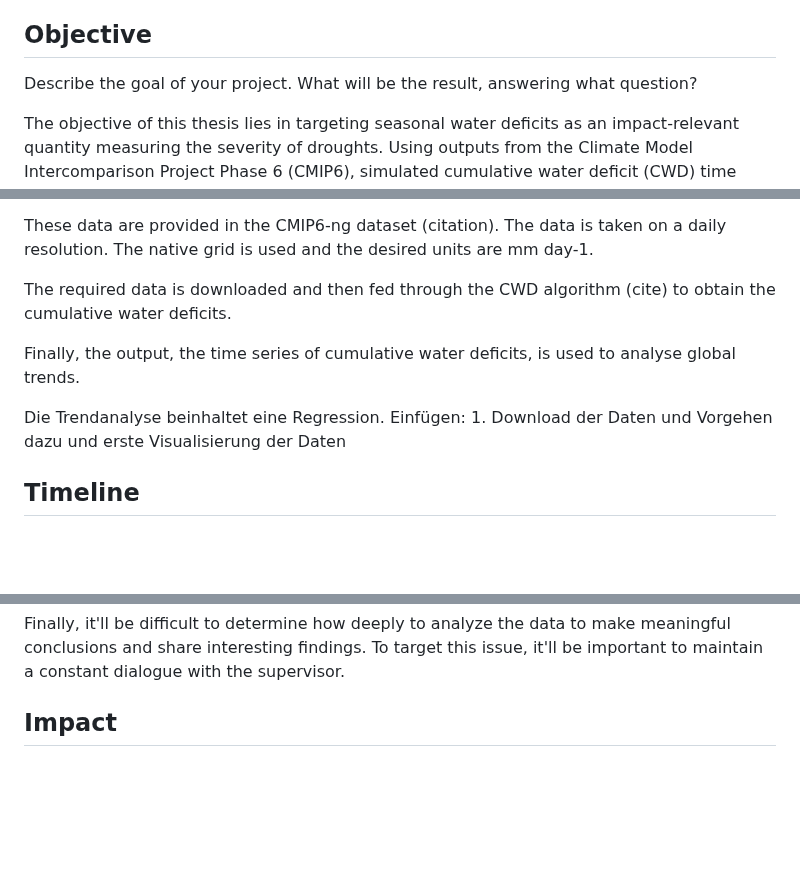
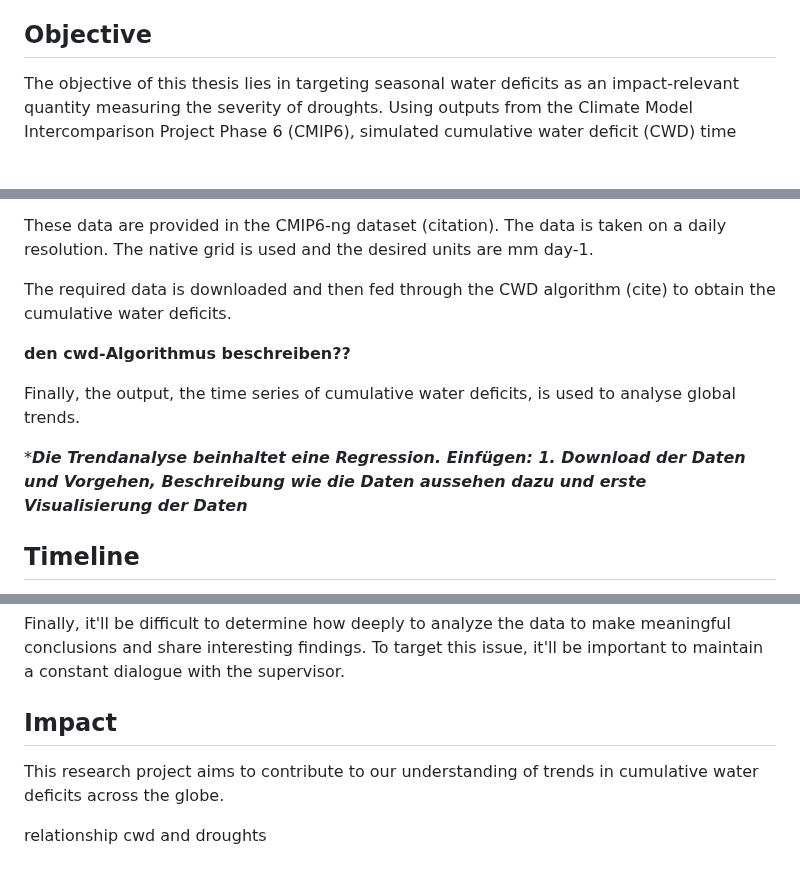
Before and after one commit to geco-bern/bachelor_thesis_patriciagribi, a Markdown page: README.md, 3 parts joined by grey strips. GitHub-like rendering; blank space fills up the shorter version.

```diff
--- a/README.md
+++ b/README.md
@@ -10,7 +10,6 @@ Why is your project important? What is known and unknown?
 Droughts have major impacts on fluxes between land and the atmosphere, agricultural production, and the carbon cycle. Future projections of drought magnitude and frequencies are surprisingly divergent and interpretations of trends from Earth System Model outputs have drawn conflicting pictures of drought impact trends in a heating climate. Trends in precipitation, evapotranspiration, soil moisture, and runoff often point in different directions and are relevant for different aspects of what may be referred to as a “droughts”.
 
 ## Objective
-Describe the goal of your project. What will be the result, answering what question?
 
 The objective of this thesis lies in targeting seasonal water deficits as an impact-relevant quantity measuring the severity of droughts. Using outputs from the Climate Model Intercomparison Project Phase 6 (CMIP6), simulated cumulative water deficit (CWD) time series across the globe for first one, then multiple models, will be derived and their long-term trends investigated.
 
@@ -33,10 +32,12 @@ The native grid is used and the desired units are mm day-1.
 
 The required data is downloaded and then fed through the CWD algorithm (cite) to obtain the cumulative water deficits.
 
+******den cwd-Algorithmus beschreiben??******
+
 Finally, the output, the time series of cumulative water deficits, is used to analyse global trends.
 
-Die Trendanalyse beinhaltet eine Regression.
-Einfügen: 1. Download der Daten und Vorgehen dazu und erste Visualisierung der Daten
+****Die Trendanalyse beinhaltet eine Regression.
+Einfügen: 1. Download der Daten und Vorgehen, Beschreibung wie die Daten aussehen dazu und erste Visualisierung der Daten***
 
 ## Timeline
 
@@ -58,3 +59,7 @@ Finally, it'll be difficult to determine how deeply to analyze the data to make
 
 
 ## Impact
+
+This research project aims to contribute to our understanding of trends in cumulative water deficits across the globe.
+
+relationship cwd and droughts
```
